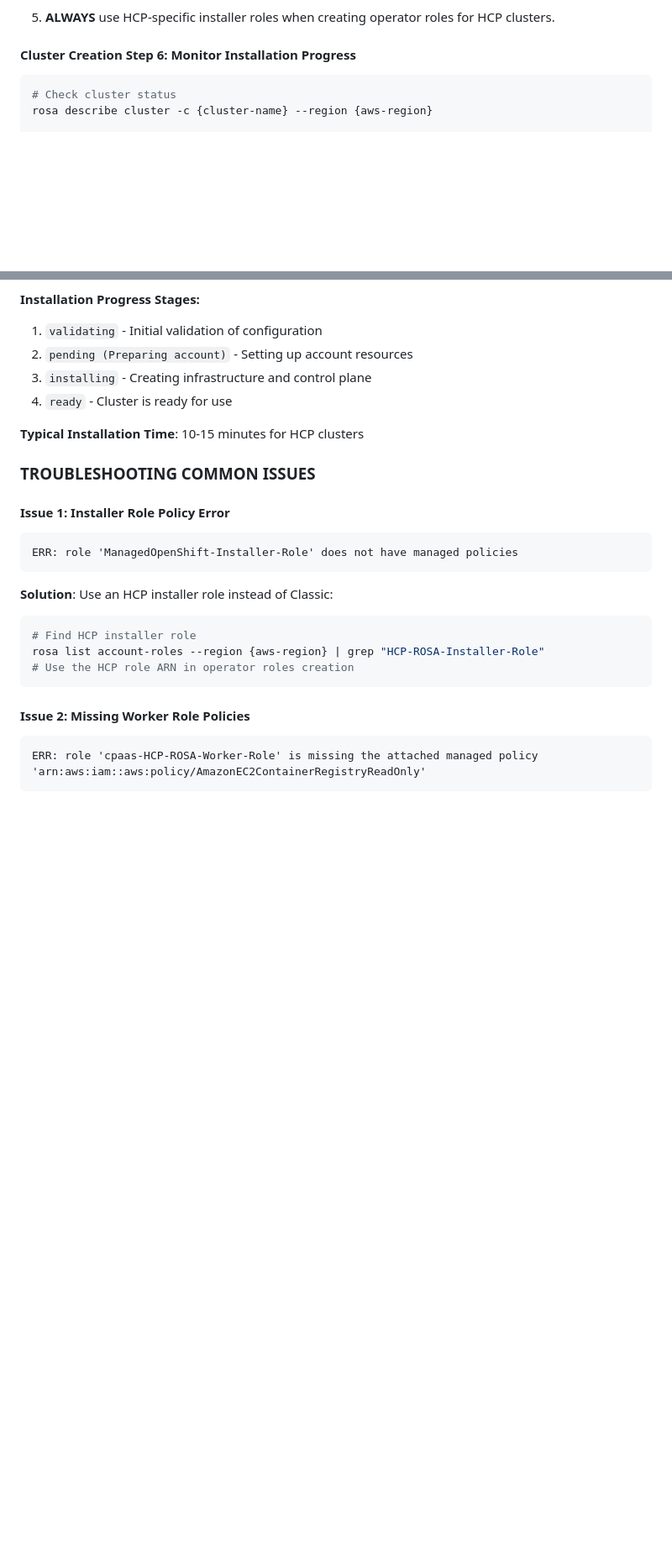
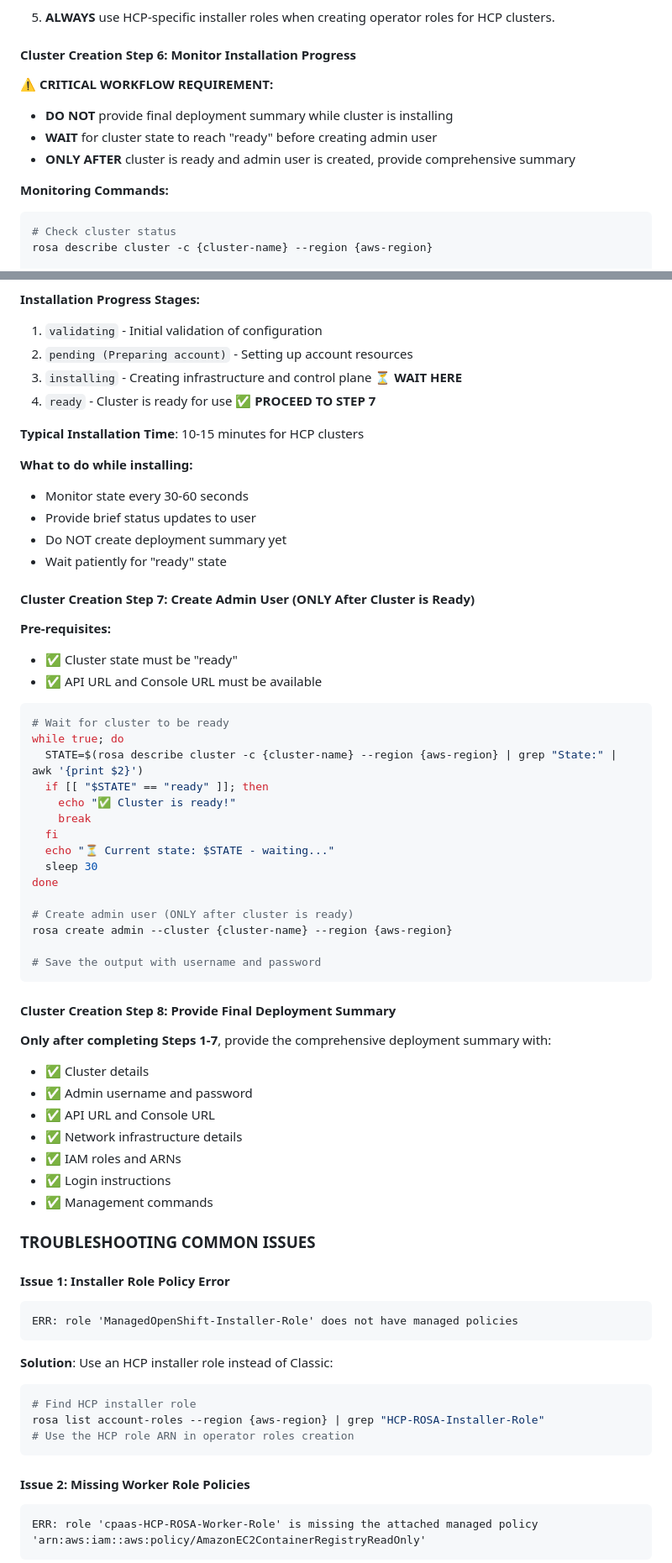
Before and after one commit to manu-joy/rosa-llm-driven-deployment, a Markdown page: ROSA Cluster creation agent instructions.md, 2 parts joined by grey strips. Shown: that part at 84% size. Drawn GitHub-style; blank space fills up the shorter version.

````diff
--- a/ROSA Cluster creation agent instructions.md
+++ b/ROSA Cluster creation agent instructions.md
@@ -819,6 +851,13 @@ rosa create cluster --cluster-name {cluster-name} \
 5. **ALWAYS** use HCP-specific installer roles when creating operator roles for HCP clusters.
 
 #### **Cluster Creation Step 6: Monitor Installation Progress**
+
+**⚠️ CRITICAL WORKFLOW REQUIREMENT:**
+- **DO NOT** provide final deployment summary while cluster is installing
+- **WAIT** for cluster state to reach "ready" before creating admin user
+- **ONLY AFTER** cluster is ready and admin user is created, provide comprehensive summary
+
+**Monitoring Commands:**
 ```bash
 # Check cluster status
 rosa describe cluster -c {cluster-name} --region {aws-region}
@@ -836,10 +875,51 @@ rosa describe cluster -c {cluster-name} --region {aws-region} | grep -E "State:|
 **Installation Progress Stages:**
 1. `validating` - Initial validation of configuration
 2. `pending (Preparing account)` - Setting up account resources
-3. `installing` - Creating infrastructure and control plane
-4. `ready` - Cluster is ready for use
+3. `installing` - Creating infrastructure and control plane ⏳ **WAIT HERE**
+4. `ready` - Cluster is ready for use ✅ **PROCEED TO STEP 7**
 
 **Typical Installation Time**: 10-15 minutes for HCP clusters
+
+**What to do while installing:**
+- Monitor state every 30-60 seconds
+- Provide brief status updates to user
+- Do NOT create deployment summary yet
+- Wait patiently for "ready" state
+
+#### **Cluster Creation Step 7: Create Admin User (ONLY After Cluster is Ready)**
+
+**Pre-requisites:**
+- ✅ Cluster state must be "ready"
+- ✅ API URL and Console URL must be available
+
+```bash
+# Wait for cluster to be ready
+while true; do
+  STATE=$(rosa describe cluster -c {cluster-name} --region {aws-region} | grep "State:" | awk '{print $2}')
+  if [[ "$STATE" == "ready" ]]; then
+    echo "✅ Cluster is ready!"
+    break
+  fi
+  echo "⏳ Current state: $STATE - waiting..."
+  sleep 30
+done
+
+# Create admin user (ONLY after cluster is ready)
+rosa create admin --cluster {cluster-name} --region {aws-region}
+
+# Save the output with username and password
+```
+
+#### **Cluster Creation Step 8: Provide Final Deployment Summary**
+
+**Only after completing Steps 1-7**, provide the comprehensive deployment summary with:
+- ✅ Cluster details
+- ✅ Admin username and password
+- ✅ API URL and Console URL
+- ✅ Network infrastructure details
+- ✅ IAM roles and ARNs
+- ✅ Login instructions
+- ✅ Management commands
 
 ### **TROUBLESHOOTING COMMON ISSUES**
 
````
Also changed, not shown: other parts of ROSA Cluster creation agent instructions.md (+102 -11 lines).
